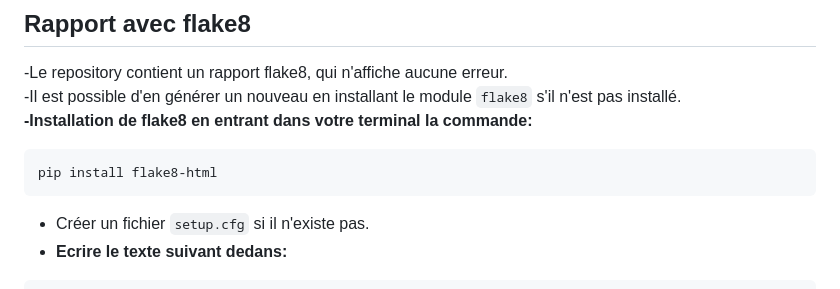
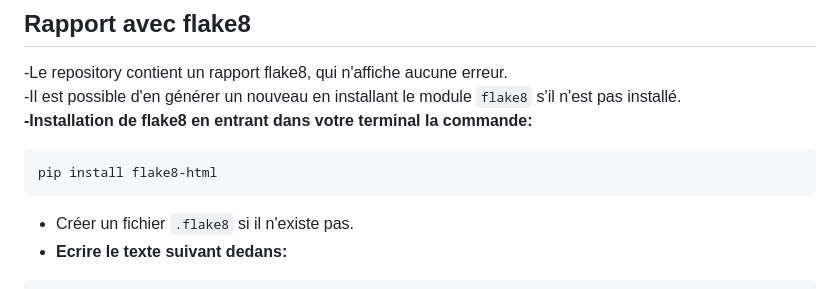
Before and after one commit to Bubhux/Projet-Manager-Chess-Tournament, a Markdown page: README.md, the part around the change. Rendered like a GitHub page.

````diff
--- a/README.md
+++ b/README.md
@@ -95,7 +95,7 @@ python main.py
 ```bash
 pip install flake8-html
 ```
-- Créer un fichier ```setup.cfg``` si il n'existe pas.
+- Créer un fichier ```.flake8``` si il n'existe pas.
 - **Ecrire le texte suivant dedans:**
 ```bash
 [flake8]
````
